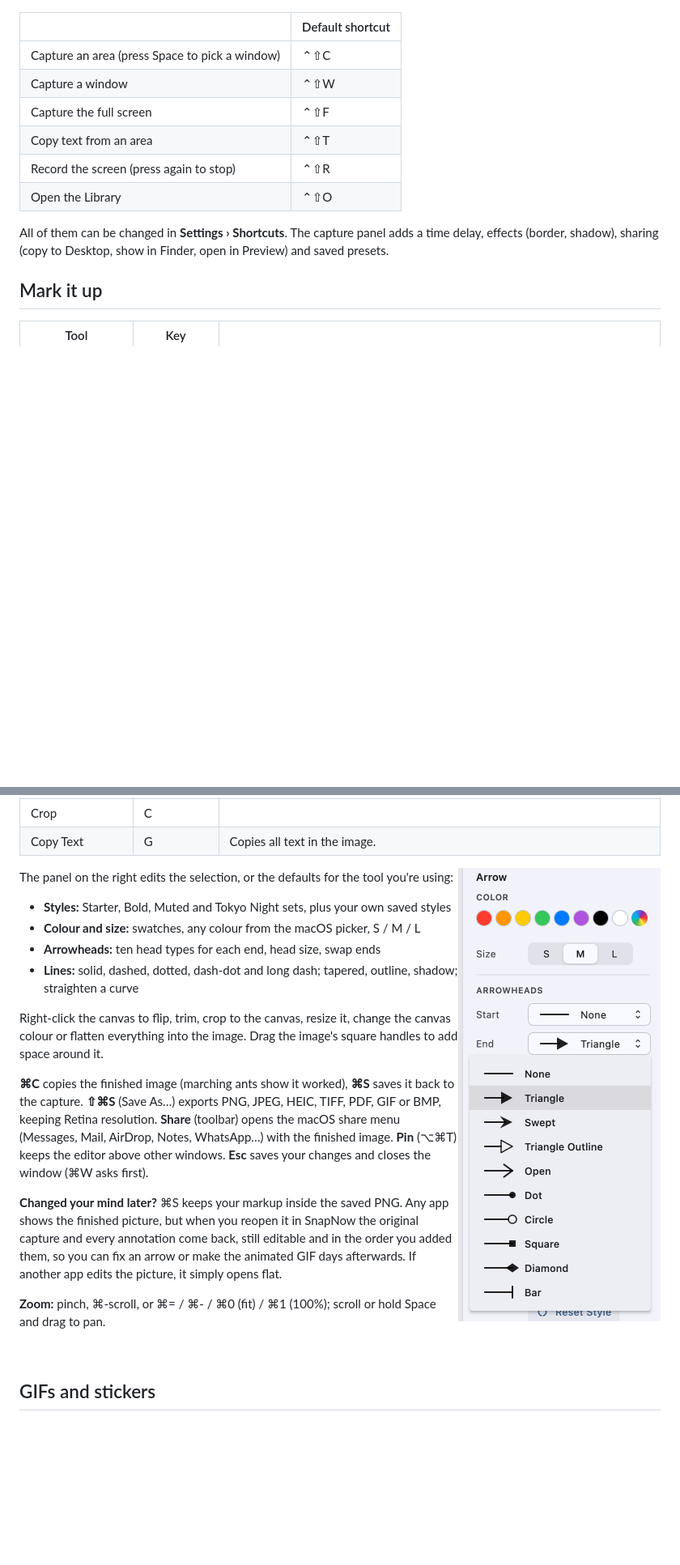
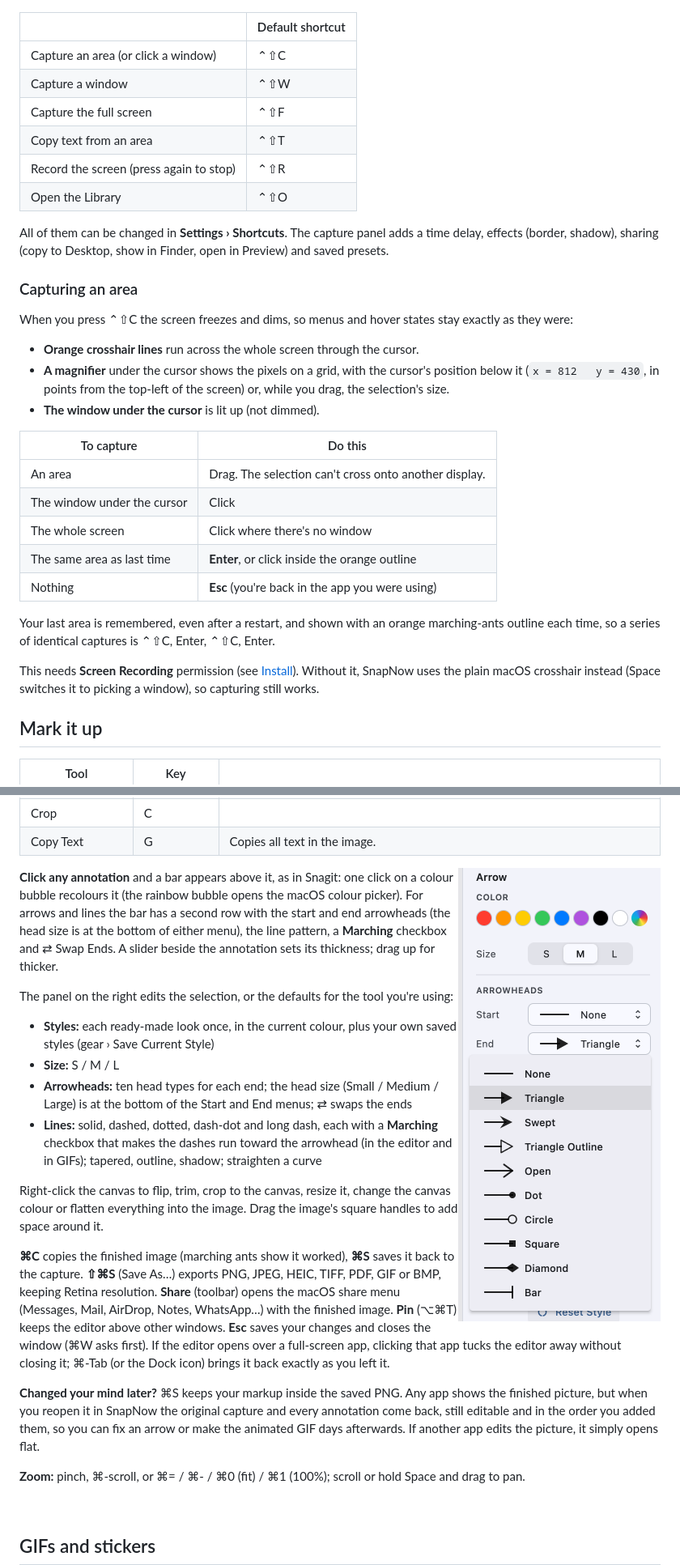
Before and after one commit to msafarulla/snaplite, a Markdown page: README.md, 2 parts joined by grey strips. Shown at 81% size. GitHub-like rendering; blank space fills up the shorter version.

Commit message:
README: Snagit-style area capture (Enter for the last area), the bar above a selected annotation, Marching checkbox, head size in the head menus, full-screen editor behaviour, Screen Recording setup

```diff
--- a/README.md
+++ b/README.md
@@ -40,7 +41,7 @@ Click the menu bar icon for the capture panel, or right-click it for the full me
 
 | | Default shortcut |
 |---|---|
-| Capture an area (press Space to pick a window) | ⌃⇧C |
+| Capture an area (or click a window) | ⌃⇧C |
 | Capture a window | ⌃⇧W |
 | Capture the full screen | ⌃⇧F |
 | Copy text from an area | ⌃⇧T |
@@ -49,6 +50,29 @@ Click the menu bar icon for the capture panel, or right-click it for the full me
 
 All of them can be changed in **Settings › Shortcuts**. The capture panel adds a time delay, effects
 (border, shadow), sharing (copy to Desktop, show in Finder, open in Preview) and saved presets.
+
+### Capturing an area
+
+When you press ⌃⇧C the screen freezes and dims, so menus and hover states stay exactly as they were:
+
+- **Orange crosshair lines** run across the whole screen through the cursor.
+- **A magnifier** under the cursor shows the pixels on a grid, with the cursor's position below it
+  (`x = 812   y = 430`, in points from the top-left of the screen) or, while you drag, the selection's size.
+- **The window under the cursor** is lit up (not dimmed).
+
+| To capture | Do this |
+|---|---|
+| An area | Drag. The selection can't cross onto another display. |
+| The window under the cursor | Click |
+| The whole screen | Click where there's no window |
+| The same area as last time | **Enter**, or click inside the orange outline |
+| Nothing | **Esc** (you're back in the app you were using) |
+
+Your last area is remembered, even after a restart, and shown with an orange marching-ants outline each time,
+so a series of identical captures is ⌃⇧C, Enter, ⌃⇧C, Enter.
+
+This needs **Screen Recording** permission (see [Install](#macos)). Without it, SnapNow uses the plain macOS
+crosshair instead (Space switches it to picking a window), so capturing still works.
 
 ## Mark it up
 
@@ -67,12 +91,20 @@ All of them can be changed in **Settings › Shortcuts**. The capture panel adds
 
 <img align="right" src="docs/screenshots/arrow-options.png" alt="Arrow options: ten head types, head size, line patterns, tapered, outline, shadow" width="250">
 
+**Click any annotation** and a bar appears above it, as in Snagit: one click on a colour bubble recolours it
+(the rainbow bubble opens the macOS colour picker). For arrows and lines the bar has a second row with the
+start and end arrowheads (the head size is at the bottom of either menu), the line pattern, a **Marching**
+checkbox and ⇄ Swap Ends. A slider beside the annotation sets its thickness; drag up for thicker.
+
 The panel on the right edits the selection, or the defaults for the tool you're using:
 
-- **Styles:** Starter, Bold, Muted and Tokyo Night sets, plus your own saved styles
-- **Colour and size:** swatches, any colour from the macOS picker, S / M / L
-- **Arrowheads:** ten head types for each end, head size, swap ends
-- **Lines:** solid, dashed, dotted, dash-dot and long dash; tapered, outline, shadow; straighten a curve
+- **Styles:** each ready-made look once, in the current colour, plus your own saved styles (gear › Save
+  Current Style)
+- **Size:** S / M / L
+- **Arrowheads:** ten head types for each end; the head size (Small / Medium / Large) is at the bottom of the
+  Start and End menus; ⇄ swaps the ends
+- **Lines:** solid, dashed, dotted, dash-dot and long dash, each with a **Marching** checkbox that makes the
+  dashes run toward the arrowhead (in the editor and in GIFs); tapered, outline, shadow; straighten a curve
 
 Right-click the canvas to flip, trim, crop to the canvas, resize it, change the canvas colour or flatten
 everything into the image. Drag the image's square handles to add space around it.
@@ -81,7 +113,8 @@ everything into the image. Drag the image's square handles to add space around i
 **⇧⌘S** (Save As…) exports PNG, JPEG, HEIC, TIFF, PDF, GIF or BMP, keeping Retina resolution.
 **Share** (toolbar) opens the macOS share menu (Messages, Mail, AirDrop, Notes, WhatsApp…) with the finished
 image. **Pin** (⌥⌘T) keeps the editor above other windows. **Esc** saves your changes and closes the window
-(⌘W asks first).
+(⌘W asks first). If the editor opens over a full-screen app, clicking that app tucks the editor away without
+closing it; ⌘-Tab (or the Dock icon) brings it back exactly as you left it.
 
 **Changed your mind later?** ⌘S keeps your markup inside the saved PNG. Any app shows the finished picture, but
 when you reopen it in SnapNow the original capture and every annotation come back, still editable and in the
```
Also changed, not shown: other parts of README.md (+13 -7 lines).
